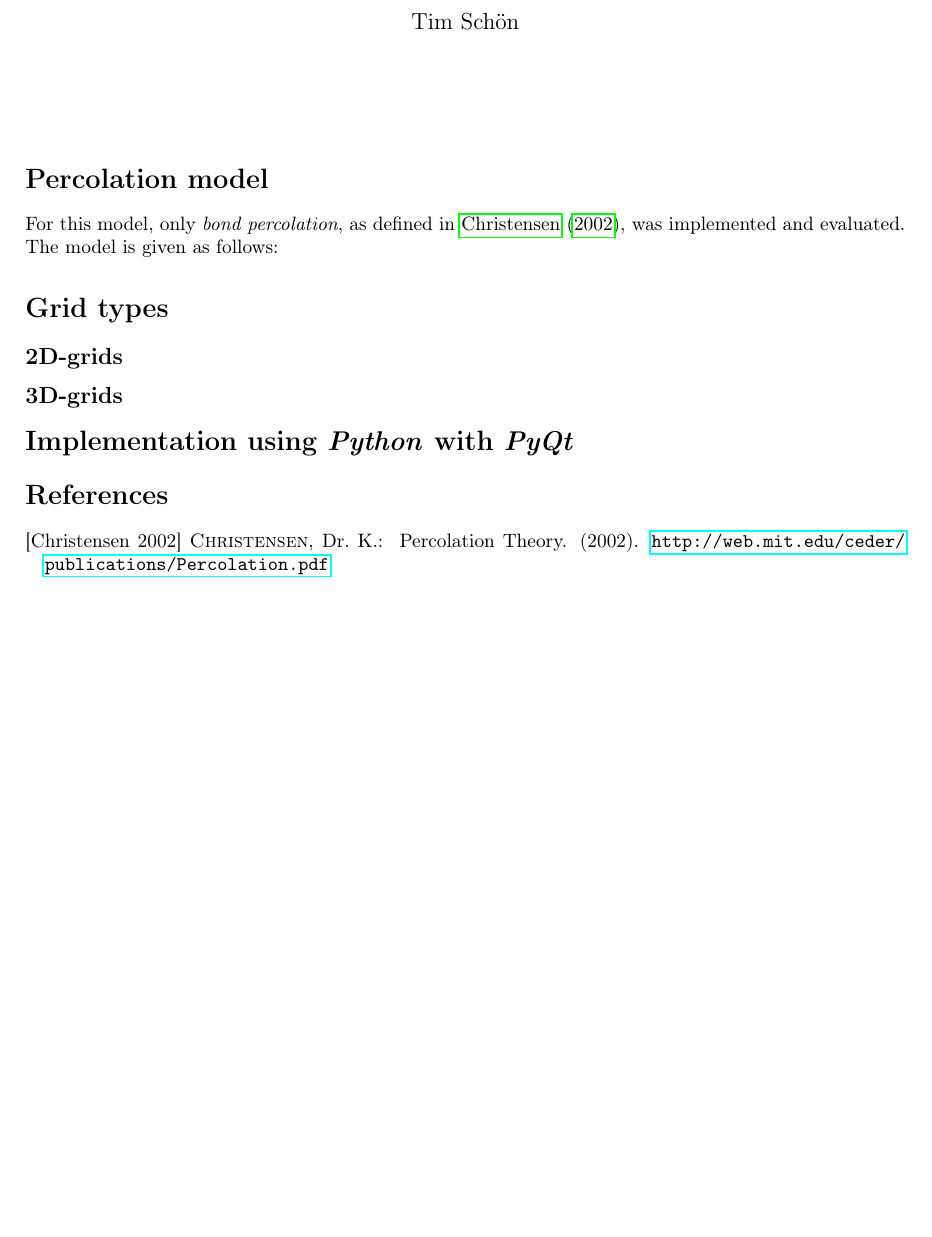
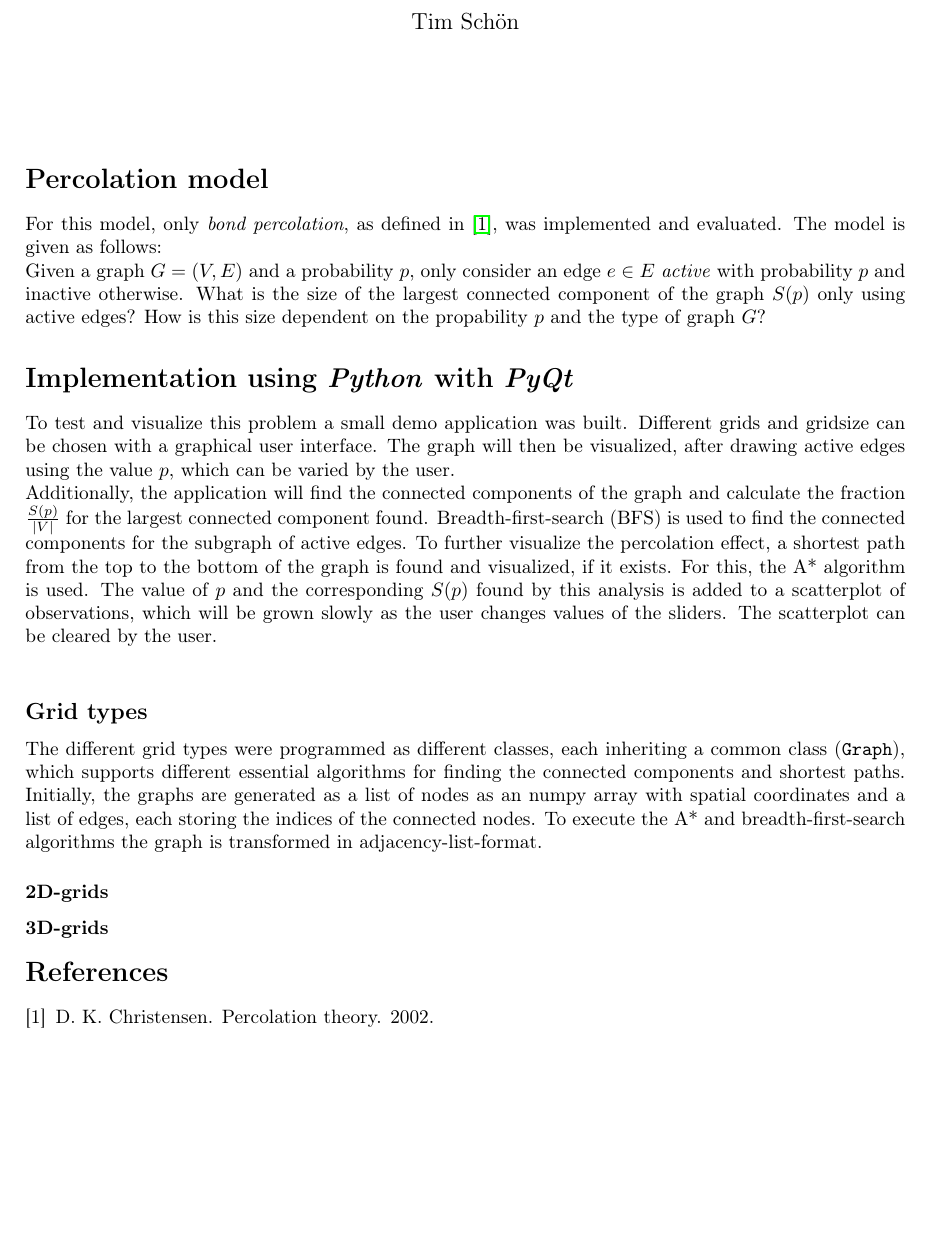
Before and after one commit to timsschoen/PercolationModel, a LaTeX document (documentation/report.tex): part of the page, cut so that both start at the same text. Compiled offline with pdfLaTeX.

Commit message:
Added top, bottomrow and worked on documentation

```diff
--- a/documentation/report.tex
+++ b/documentation/report.tex
@@ -18,7 +18,7 @@
 \usepackage{natbib}
 \usepackage{float}
 
-\bibliographystyle{natdin}
+\bibliographystyle{abbrv}
 \usetikzlibrary{positioning,shadows}
 
 \begin{document}
@@ -30,11 +30,24 @@
 \ \\
 
 \section*{Percolation model}
-For this model, only \emph{bond percolation}, as defined in \cite{Percolation}, was implemented and evaluated. The model is given as follows:
-\section*{Grid types}
-\subsection*{2D-grids}
-\subsection*{3D-grids}
+For this model, only \emph{bond percolation}, as defined in \cite{Percolation}, was implemented and evaluated. The model is given as follows:\\
+Given a graph $G = (V,E)$ and a probability $p$, only consider an edge $e \in E$ \emph{active} with probability $p$ and inactive otherwise.
+What is the size of the largest connected component of the graph $S(p)$ only using active edges?
+How is this size dependent on the propability $p$ and the type of graph $G$?
+
 \section*{Implementation using \emph{Python} with \emph{PyQt}}
+To test and visualize this problem a small demo application was built. Different grids and gridsize can be chosen with a graphical
+user interface. The graph will then be visualized, after drawing active edges using the value $p$, which can be varied by the user.\\
+Additionally, the application will find the connected components of the graph and calculate the fraction $\frac{S(p)}{|V|}$ for the largest connected component found. Breadth-first-search (BFS) is used to find the connected components for the subgraph of active edges.
+To further visualize the percolation effect, a shortest path from the top to the bottom of the graph is found and visualized, if it exists. For this, the A* algorithm is used.
+The value of $p$ and the corresponding $S(p)$ found by this analysis is added to a scatterplot of observations, which will be grown slowly as the user changes values of the sliders.
+The scatterplot can be cleared by the user.\\
+\subsection*{Grid types}
+The different grid types were programmed as different classes, each inheriting a common class (\verb|Graph|), which supports different essential algorithms for finding the connected
+components and shortest paths. Initially, the graphs are generated as a list of nodes as an numpy array with spatial coordinates and a list of edges, each storing the indices of the connected nodes.
+To execute the A* and breadth-first-search algorithms the graph is transformed in adjacency-list-format.
+\subsubsection*{2D-grids}
+\subsubsection*{3D-grids}
 \bibliography{literature}
 
 \end{document}
```
Also changed, not shown: 3 other files.
